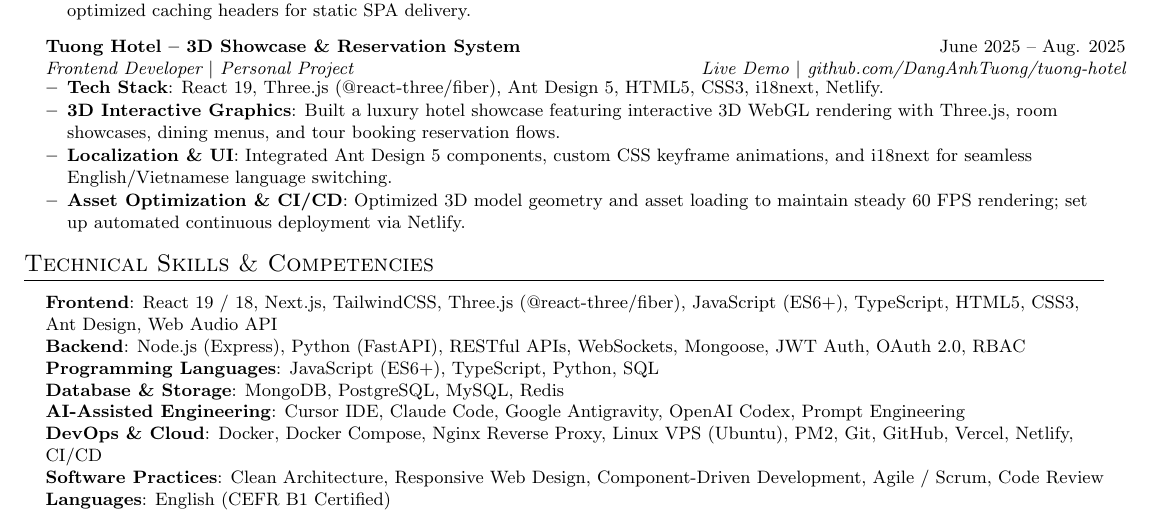
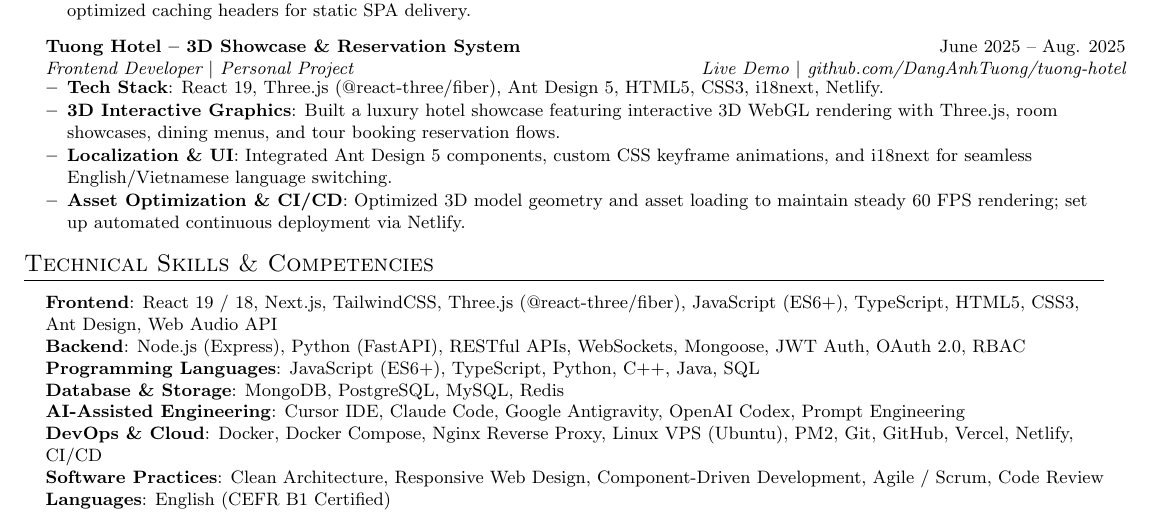
Before and after one commit to DangAnhTuong/portfolio, a LaTeX CV (Dang_Anh_Tuong_CV.tex): part of the page, cut so that both start at the same text. Compiled offline with pdfLaTeX.

Commit message:
docs: include C++, Java and update Languages line

```diff
--- a/Dang_Anh_Tuong_CV.tex
+++ b/Dang_Anh_Tuong_CV.tex
@@ -138,7 +138,7 @@
     \small{\item{
      \textbf{Frontend}{: React 19 / 18, Next.js, TailwindCSS, Three.js (@react-three/fiber), JavaScript (ES6+), TypeScript, HTML5, CSS3, Ant Design, Web Audio API} \\
      \textbf{Backend}{: Node.js (Express), Python (FastAPI), RESTful APIs, WebSockets, Mongoose, JWT Auth, OAuth 2.0, RBAC} \\
-     \textbf{Programming Languages}{: JavaScript (ES6+), TypeScript, Python, SQL} \\
+     \textbf{Programming Languages}{: JavaScript (ES6+), TypeScript, Python, C++, Java, SQL} \\
      \textbf{Database \& Storage}{: MongoDB, PostgreSQL, MySQL, Redis} \\
      \textbf{AI-Assisted Engineering}{: Cursor IDE, Claude Code, Google Antigravity, OpenAI Codex, Prompt Engineering} \\
      \textbf{DevOps \& Cloud}{: Docker, Docker Compose, Nginx Reverse Proxy, Linux VPS (Ubuntu), PM2, Git, GitHub, Vercel, Netlify, CI/CD} \\
```
Also changed, not shown: 1 other file.
